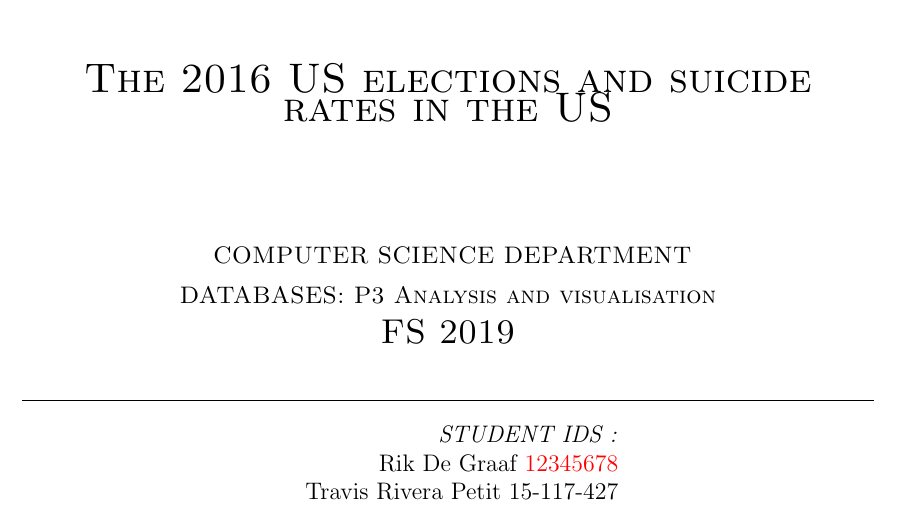
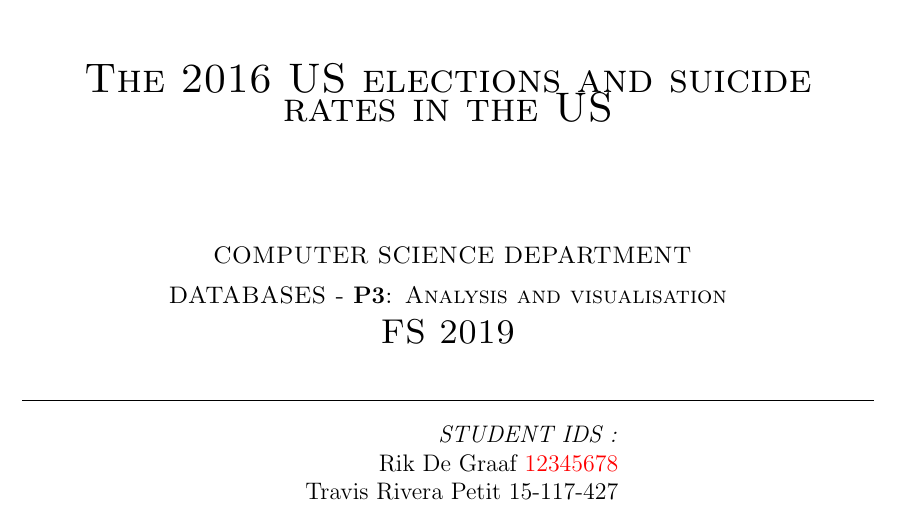
Before and after one commit to TravisPetit/dbp3, a LaTeX document (main.tex): part of page 1 of 3, cut so that both start at the same text. Compiled offline with pdfLaTeX.

Commit message:
Make p3 bold

```diff
--- a/main.tex
+++ b/main.tex
@@ -28,7 +28,7 @@
     \includegraphics[scale = 0.5]{images/unibas_logo.jpeg}\\[1.0 cm]
     \textsc{\LARGE  The 2016 US elections and suicide rates in the US}\\[2.0 cm]
     \textsc{ COMPUTER SCIENCE DEPARTMENT}\\[0.2 cm]
-    \textsc{DATABASES: P3 Analysis and visualisation}\\[0.2cm]
+	\textsc{DATABASES - \textbf{P3}: Analysis and visualisation}\\[0.2cm]
 	\textsc{\Large FS 2019}\\[0.5 cm]
 	\rule{\linewidth}{0.2 mm} \\[0.4 cm]
 
```
